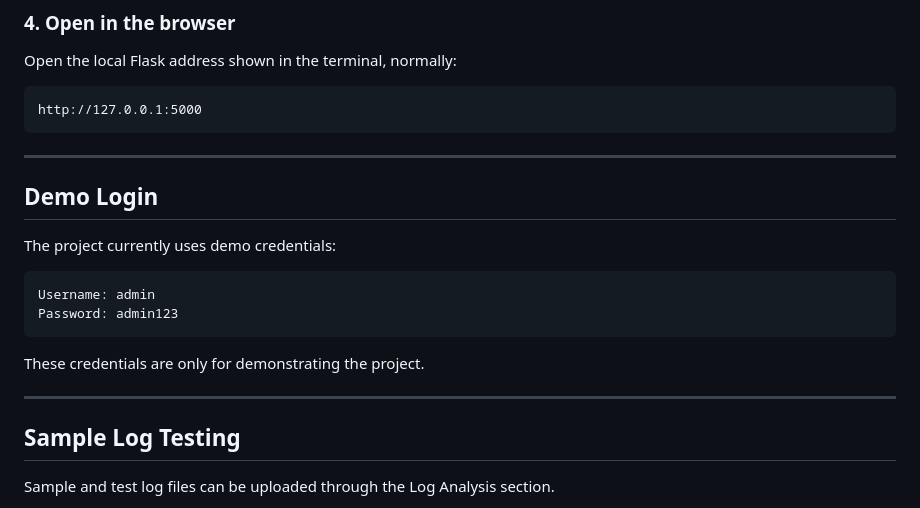
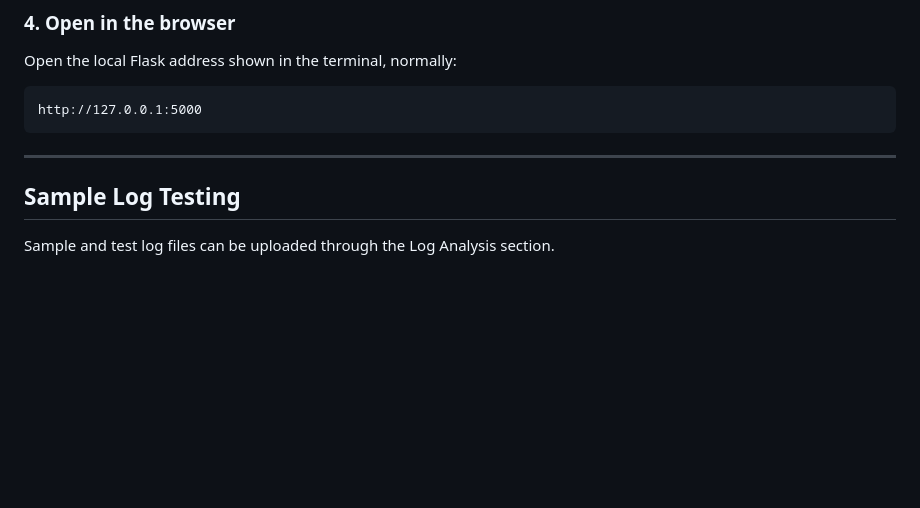
Before and after one commit to Utkarshshukla4/AI-SOC-Assistant, a Markdown page: README.md, the part around the change. Rendered like a GitHub page; blank space fills up the shorter version.

Commit message:
Update README login information

````diff
--- a/README.md
+++ b/README.md
@@ -188,18 +188,6 @@ http://127.0.0.1:5000
 
 ---
 
-## Demo Login
-
-The project currently uses demo credentials:
-
-```text
-Username: admin
-Password: admin123
-```
-
-These credentials are only for demonstrating the project.
-
----
 
 ## Sample Log Testing
 
````
